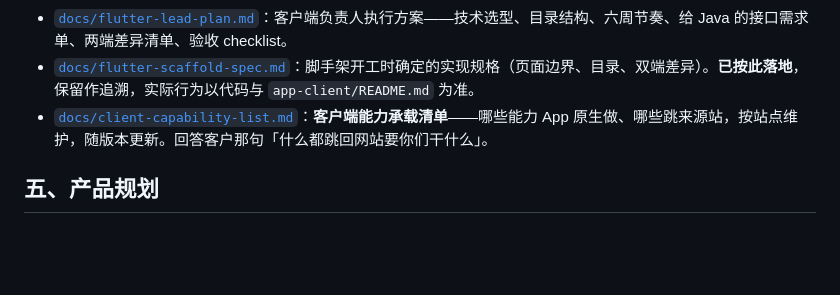
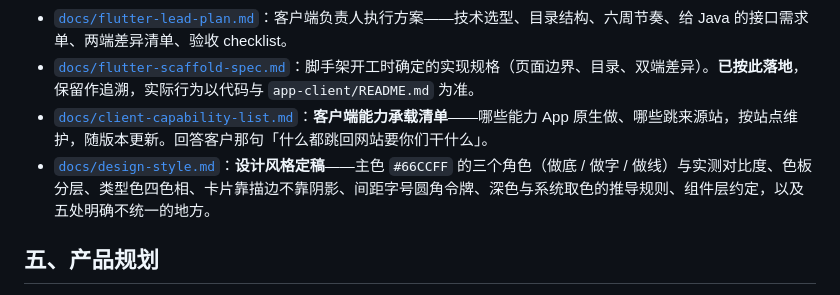
Before and after one commit to otaku-dev-team/otaku-data-platform, a Markdown page: docs/README.md, the part around the change. Rendered like a GitHub page; blank space fills up the shorter version.

```diff
--- a/docs/README.md
+++ b/docs/README.md
@@ -57,6 +57,7 @@
 - [`docs/flutter-lead-plan.md`](flutter-lead-plan.md)：客户端负责人执行方案——技术选型、目录结构、六周节奏、给 Java 的接口需求单、两端差异清单、验收 checklist。
 - [`docs/flutter-scaffold-spec.md`](flutter-scaffold-spec.md)：脚手架开工时确定的实现规格（页面边界、目录、双端差异）。**已按此落地**，保留作追溯，实际行为以代码与 `app-client/README.md` 为准。
 - [`docs/client-capability-list.md`](client-capability-list.md)：**客户端能力承载清单**——哪些能力 App 原生做、哪些跳来源站，按站点维护，随版本更新。回答客户那句「什么都跳回网站要你们干什么」。
+- [`docs/design-style.md`](design-style.md)：**设计风格定稿**——主色 `#66CCFF` 的三个角色（做底 / 做字 / 做线）与实测对比度、色板分层、类型色四色相、卡片靠描边不靠阴影、间距字号圆角令牌、深色与系统取色的推导规则、组件层约定，以及五处明确不统一的地方。
 
 ## 五、产品规划
 
```
Also changed, not shown: docs/design-style.md (added, +288 -0 lines).
